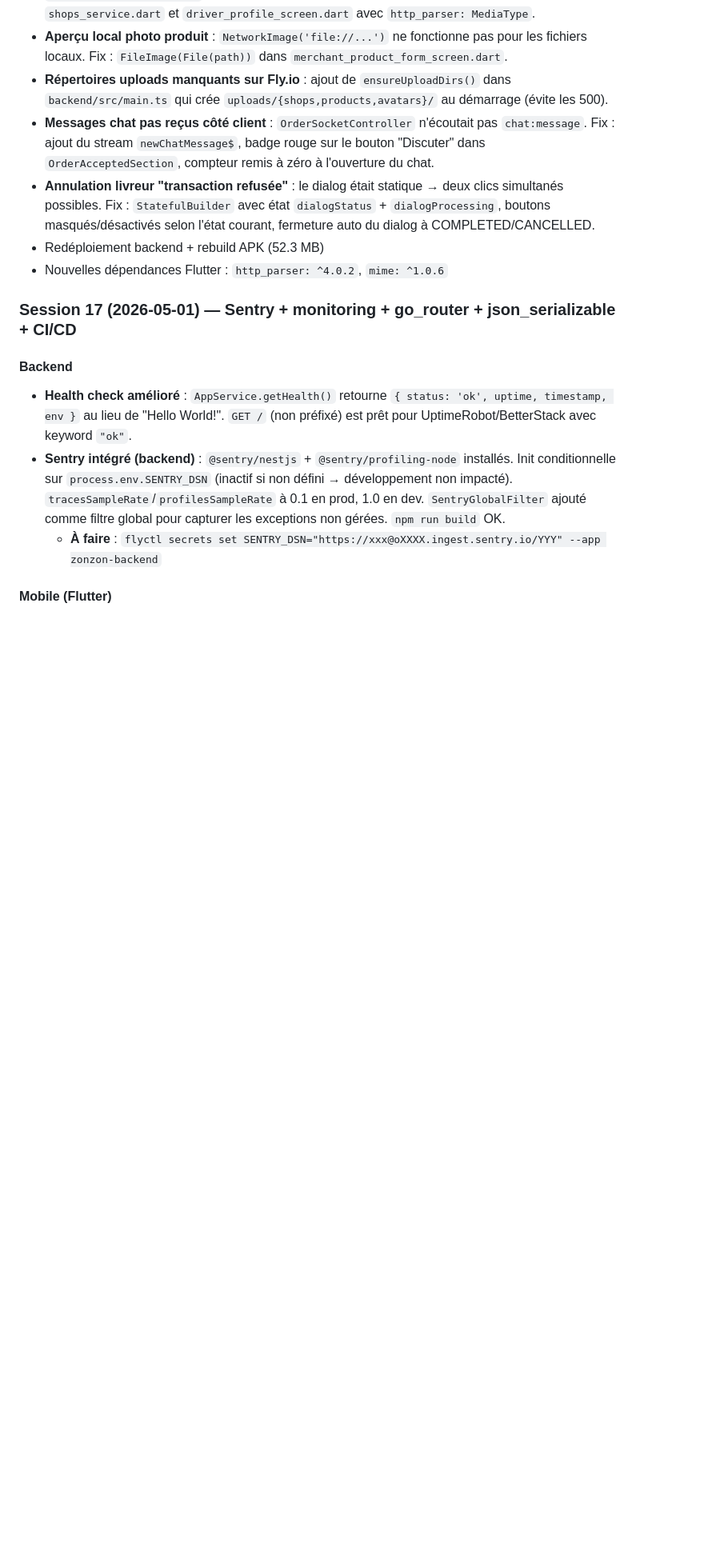
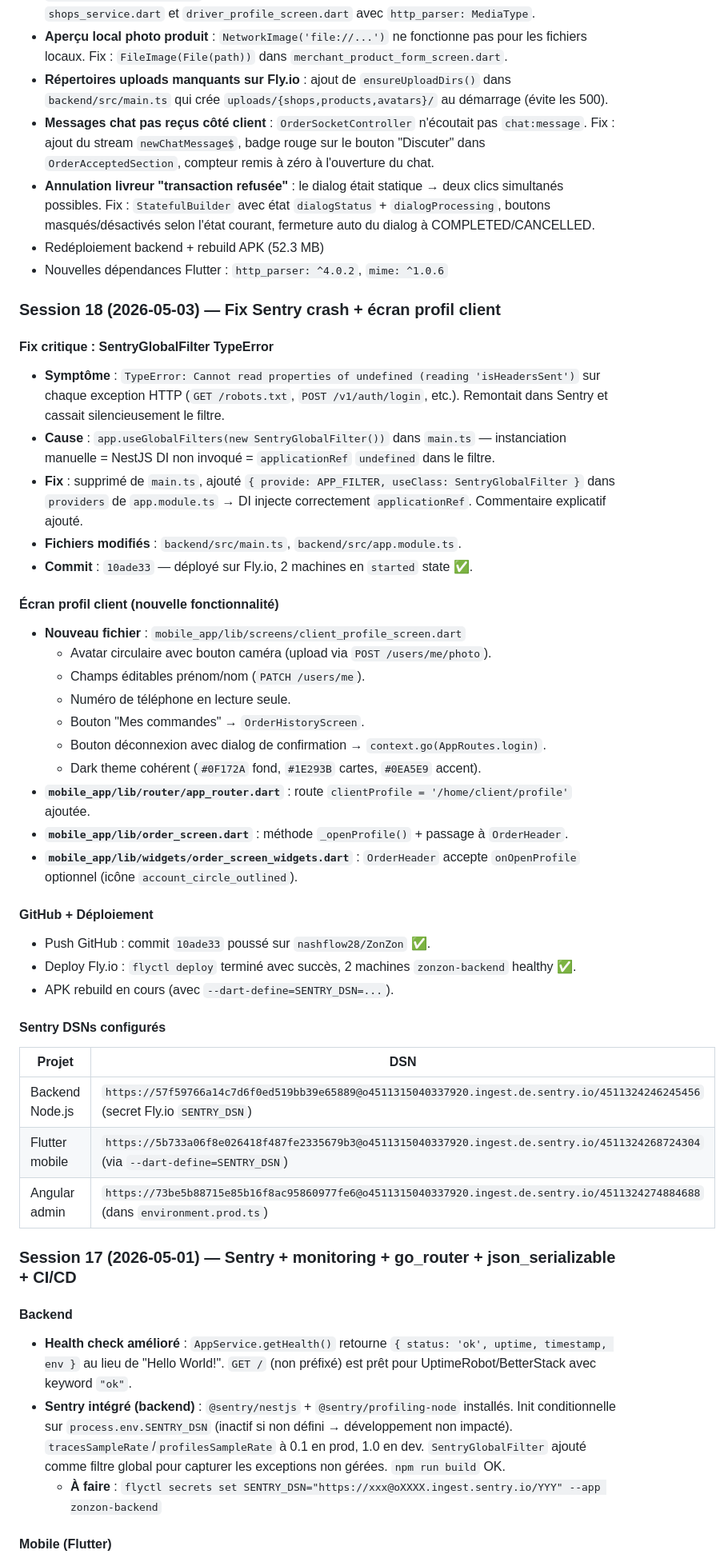
Before and after one commit to nashflow28/ZonZon, a Markdown page: PROGRESS.md, the part around one of its changes. Shown at 80% size. Drawn GitHub-style; blank space fills up the shorter version.

```diff
--- a/PROGRESS.md
+++ b/PROGRESS.md
@@ -480,6 +482,39 @@ Installés dans `.agents/skills/` via `npx skills add flutter/skills --skill '*'
 - Redéploiement backend + rebuild APK (52.3 MB)
 - Nouvelles dépendances Flutter : `http_parser: ^4.0.2`, `mime: ^1.0.6`
 
+### Session 18 (2026-05-03) — Fix Sentry crash + écran profil client
+
+#### Fix critique : SentryGlobalFilter TypeError
+- **Symptôme** : `TypeError: Cannot read properties of undefined (reading 'isHeadersSent')` sur chaque exception HTTP (`GET /robots.txt`, `POST /v1/auth/login`, etc.). Remontait dans Sentry et cassait silencieusement le filtre.
+- **Cause** : `app.useGlobalFilters(new SentryGlobalFilter())` dans `main.ts` — instanciation manuelle = NestJS DI non invoqué = `applicationRef` `undefined` dans le filtre.
+- **Fix** : supprimé de `main.ts`, ajouté `{ provide: APP_FILTER, useClass: SentryGlobalFilter }` dans `providers` de `app.module.ts` → DI injecte correctement `applicationRef`. Commentaire explicatif ajouté.
+- **Fichiers modifiés** : `backend/src/main.ts`, `backend/src/app.module.ts`.
+- **Commit** : `10ade33` — déployé sur Fly.io, 2 machines en `started` state ✅.
+
+#### Écran profil client (nouvelle fonctionnalité)
+- **Nouveau fichier** : `mobile_app/lib/screens/client_profile_screen.dart`
+  - Avatar circulaire avec bouton caméra (upload via `POST /users/me/photo`).
+  - Champs éditables prénom/nom (`PATCH /users/me`).
+  - Numéro de téléphone en lecture seule.
+  - Bouton "Mes commandes" → `OrderHistoryScreen`.
+  - Bouton déconnexion avec dialog de confirmation → `context.go(AppRoutes.login)`.
+  - Dark theme cohérent (`#0F172A` fond, `#1E293B` cartes, `#0EA5E9` accent).
+- **`mobile_app/lib/router/app_router.dart`** : route `clientProfile = '/home/client/profile'` ajoutée.
+- **`mobile_app/lib/order_screen.dart`** : méthode `_openProfile()` + passage à `OrderHeader`.
+- **`mobile_app/lib/widgets/order_screen_widgets.dart`** : `OrderHeader` accepte `onOpenProfile` optionnel (icône `account_circle_outlined`).
+
+#### GitHub + Déploiement
+- Push GitHub : commit `10ade33` poussé sur `nashflow28/ZonZon` ✅.
+- Deploy Fly.io : `flyctl deploy` terminé avec succès, 2 machines `zonzon-backend` healthy ✅.
+- APK rebuild en cours (avec `--dart-define=SENTRY_DSN=...`).
+
+#### Sentry DSNs configurés
+| Projet | DSN |
+|--------|-----|
+| Backend Node.js | `https://57f59766a14c7d6f0ed519bb39e65889@o4511315040337920.ingest.de.sentry.io/4511324246245456` (secret Fly.io `SENTRY_DSN`) |
+| Flutter mobile | `https://5b733a06f8e026418f487fe2335679b3@o4511315040337920.ingest.de.sentry.io/4511324268724304` (via `--dart-define=SENTRY_DSN`) |
+| Angular admin | `https://73be5b88715e85b16f8ac95860977fe6@o4511315040337920.ingest.de.sentry.io/4511324274884688` (dans `environment.prod.ts`) |
+
 ### Session 17 (2026-05-01) — Sentry + monitoring + go_router + json_serializable + CI/CD
 
 #### Backend
```
Also changed, not shown: other parts of PROGRESS.md (+5 -3 lines), TODO.md (+14 -1 lines).
